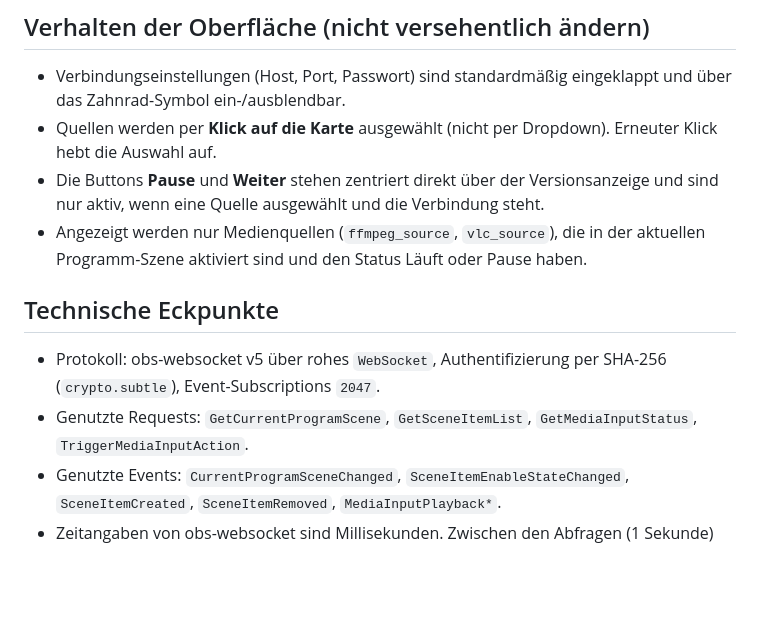
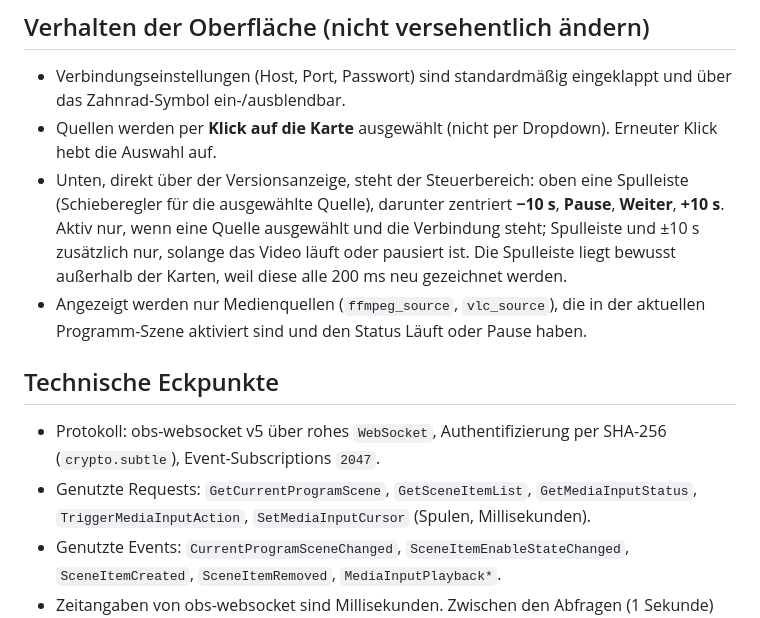
Before and after one commit to VIDIVERSE/obs-media-info, a Markdown page: CLAUDE.md, the part around the change. GitHub-like rendering; blank space fills up the shorter version.

```diff
--- a/CLAUDE.md
+++ b/CLAUDE.md
@@ -34,13 +34,13 @@ OBS Video-Timer-Dock: ein Custom Browser Dock für OBS Studio, das über obs-web
 
 - Verbindungseinstellungen (Host, Port, Passwort) sind standardmäßig eingeklappt und über das Zahnrad-Symbol ein-/ausblendbar.
 - Quellen werden per **Klick auf die Karte** ausgewählt (nicht per Dropdown). Erneuter Klick hebt die Auswahl auf.
-- Die Buttons **Pause** und **Weiter** stehen zentriert direkt über der Versionsanzeige und sind nur aktiv, wenn eine Quelle ausgewählt und die Verbindung steht.
+- Unten, direkt über der Versionsanzeige, steht der Steuerbereich: oben eine Spulleiste (Schieberegler für die ausgewählte Quelle), darunter zentriert **−10 s**, **Pause**, **Weiter**, **+10 s**. Aktiv nur, wenn eine Quelle ausgewählt und die Verbindung steht; Spulleiste und ±10 s zusätzlich nur, solange das Video läuft oder pausiert ist. Die Spulleiste liegt bewusst außerhalb der Karten, weil diese alle 200 ms neu gezeichnet werden.
 - Angezeigt werden nur Medienquellen (`ffmpeg_source`, `vlc_source`), die in der aktuellen Programm-Szene aktiviert sind und den Status Läuft oder Pause haben.
 
 ## Technische Eckpunkte
 
 - Protokoll: obs-websocket v5 über rohes `WebSocket`, Authentifizierung per SHA-256 (`crypto.subtle`), Event-Subscriptions `2047`.
-- Genutzte Requests: `GetCurrentProgramScene`, `GetSceneItemList`, `GetMediaInputStatus`, `TriggerMediaInputAction`.
+- Genutzte Requests: `GetCurrentProgramScene`, `GetSceneItemList`, `GetMediaInputStatus`, `TriggerMediaInputAction`, `SetMediaInputCursor` (Spulen, Millisekunden).
 - Genutzte Events: `CurrentProgramSceneChanged`, `SceneItemEnableStateChanged`, `SceneItemCreated`, `SceneItemRemoved`, `MediaInputPlayback*`.
 - Zeitangaben von obs-websocket sind Millisekunden. Zwischen den Abfragen (1 Sekunde) wird die Anzeige lokal interpoliert.
 - Verbindung baut sich bei Abbruch alle 3 Sekunden automatisch neu auf. Bei Close-Code 4009 (Authentifizierung fehlgeschlagen) kein Reconnect, stattdessen werden die Einstellungen geöffnet.
```
